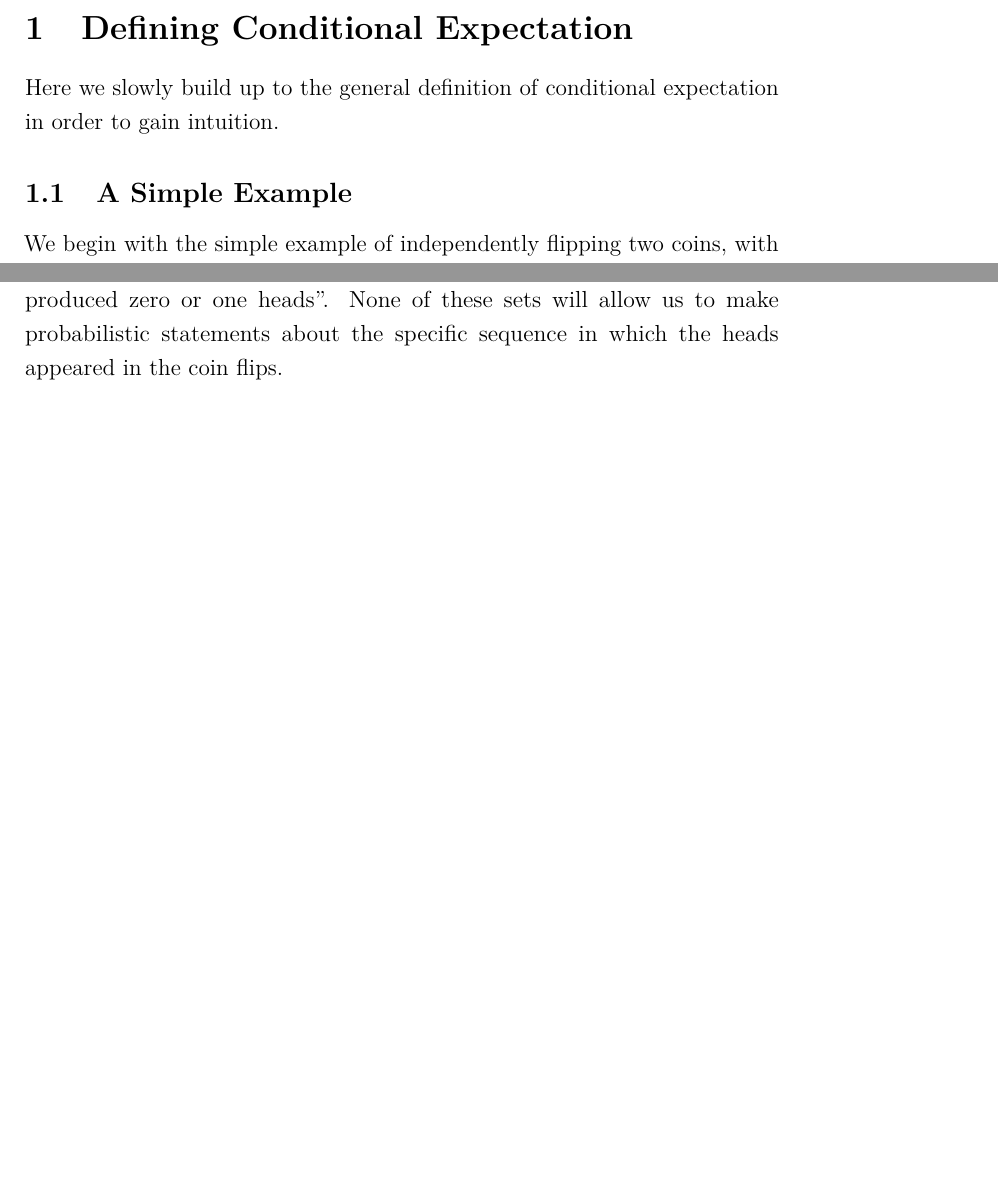
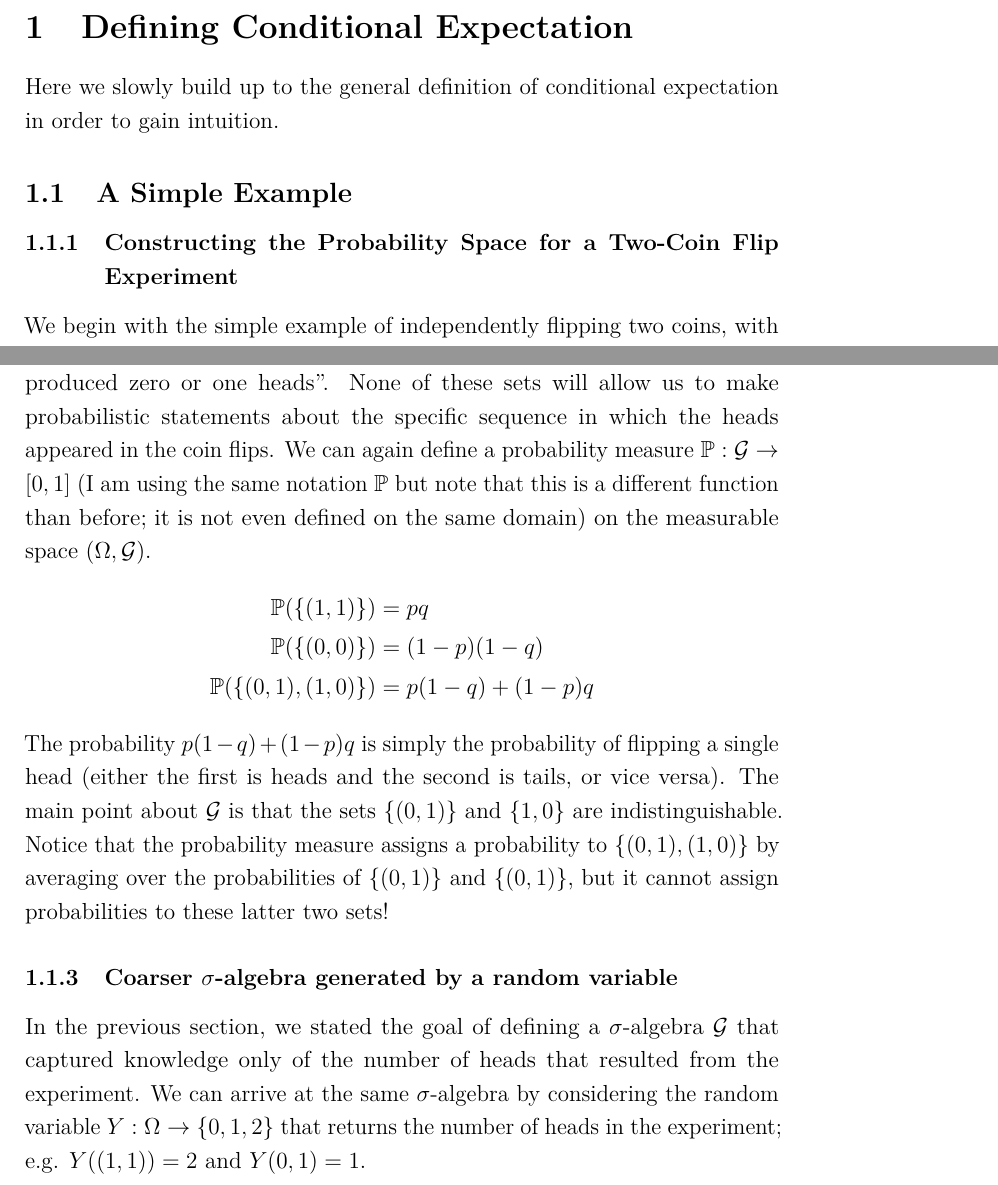
Before and after one commit to arob5/typed-notes, a LaTeX document (cond_exp_and_martingales.tex): two parts of pages 2 and 3 of 3 before the commit and two parts of pages 2 and 4 of 4 after it, joined at a grey line, cut so that both start at the same text, the shorter picture padded with empty space. Compiled offline with pdfLaTeX.

Commit message:
Progress on expectation notes

```diff
--- a/cond_exp_and_martingales.tex
+++ b/cond_exp_and_martingales.tex
@@ -65,6 +65,8 @@
 Here we slowly build up to the general definition of conditional expectation in order to gain intuition.
 
 \subsection{A Simple Example}
+
+\subsubsection{Constructing the Probability Space for a Two-Coin Flip Experiment}
 We begin with the simple example of independently flipping two coins, with respective probabilities $p$ and $q$ of landing heads. Coding $0$ as tails and $1$ as heads, the probability space associated with
 this experiment is
 \[\Omega = \{(0, 0), (0, 1), (1, 0), (1, 1)\}\]
@@ -98,6 +103,19 @@ should be in $\mathcal{G}$. The $\sigma$-algebra can now be completed by conside
 		       &\{(0, 0), (0, 1), (1, 0)\}, \{(1, 1), (0, 1), (1, 0)\}, \{(0, 0), (1, 1)\} \}
 \end{align*}
 If should make intuitive sense that these are the sets we end up with; e.g. $\{(0, 0), (0, 1), (1, 0)\}$ is the set corresponding to the event ``the experiment produced zero or one heads''. None of these sets will allow us to make
-probabilistic statements about the specific sequence in which the heads appeared in the coin flips.
+probabilistic statements about the specific sequence in which the heads appeared in the coin flips. We can again define a probability measure $\Prob: \mathcal{G} \to [0, 1]$ (I am using the same notation $\Prob$ but note that
+this is a different function than before; it is not even defined on the same domain) on the measurable space $(\Omega, \mathcal{G})$.
+\begin{align*}
+\Prob(\{(1, 1)\}) &= pq \\
+\Prob(\{(0, 0)\}) &= (1 - p)(1 - q) \\
+\Prob(\{(0, 1), (1, 0)\}) &= p(1 - q) + (1 - p)q
+\end{align*}
+The probability $p(1 - q) + (1 - p)q$ is simply the probability of flipping a single head (either the first is heads and the second is tails, or vice versa).
+The main point about $\mathcal{G}$ is that the sets $\{(0, 1)\}$ and $\{1, 0\}$ are indistinguishable. Notice that the probability measure assigns a probability to $\{(0, 1), (1, 0)\}$ by averaging over the probabilities
+of $\{(0, 1)\}$ and $\{(0, 1)\}$, but it cannot assign probabilities to these latter two sets!
+
+\subsubsection{Coarser $\sigma$-algebra generated by a random variable}
+In the previous section, we stated the goal of defining a $\sigma$-algebra $\mathcal{G}$ that captured knowledge only of the number of heads that resulted from the experiment. We can arrive at the same $\sigma$-algebra by
+considering the random variable $Y: \Omega \to \{0, 1, 2\}$ that returns the number of heads in the experiment; e.g. $Y((1, 1)) = 2$ and $Y(0, 1) = 1$.
 
 \end{document}
```
Also changed, not shown: cond_exp_and_martingales.tex (5 more changed lines).
